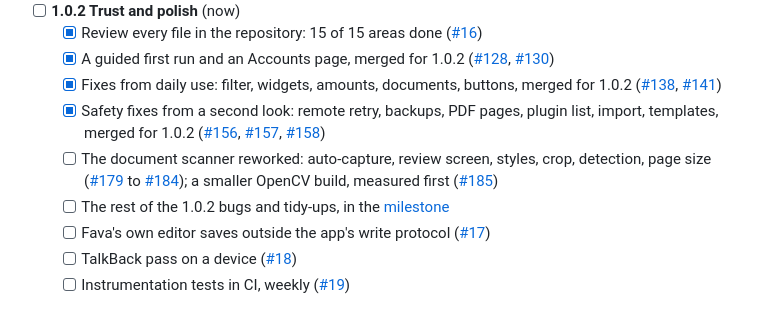
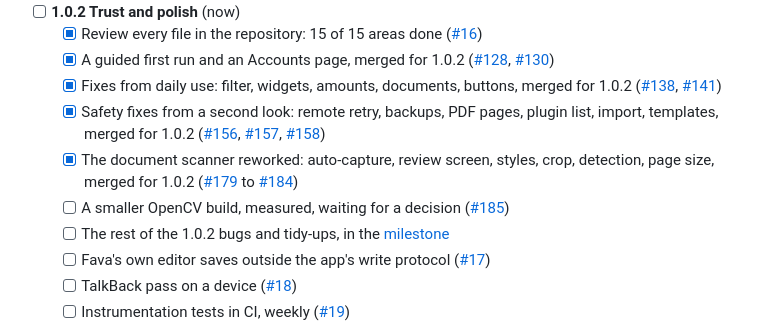
Before and after one commit to pintofi/beanbook, a Markdown page: README.md, the part around the change. Drawn GitHub-style.

Commit message:
Roadmap: the scanner rework is merged, and the smaller OpenCV build is measured (#226)

```diff
--- a/README.md
+++ b/README.md
@@ -436,7 +436,8 @@ and the status of every item.
   - [x] A guided first run and an Accounts page, merged for 1.0.2 ([#128](https://github.com/pintofi/beanbook/issues/128), [#130](https://github.com/pintofi/beanbook/issues/130))
   - [x] Fixes from daily use: filter, widgets, amounts, documents, buttons, merged for 1.0.2 ([#138](https://github.com/pintofi/beanbook/pull/138), [#141](https://github.com/pintofi/beanbook/pull/141))
   - [x] Safety fixes from a second look: remote retry, backups, PDF pages, plugin list, import, templates, merged for 1.0.2 ([#156](https://github.com/pintofi/beanbook/issues/156), [#157](https://github.com/pintofi/beanbook/issues/157), [#158](https://github.com/pintofi/beanbook/issues/158))
-  - [ ] The document scanner reworked: auto-capture, review screen, styles, crop, detection, page size ([#179](https://github.com/pintofi/beanbook/issues/179) to [#184](https://github.com/pintofi/beanbook/issues/184)); a smaller OpenCV build, measured first ([#185](https://github.com/pintofi/beanbook/issues/185))
+  - [x] The document scanner reworked: auto-capture, review screen, styles, crop, detection, page size, merged for 1.0.2 ([#179](https://github.com/pintofi/beanbook/issues/179) to [#184](https://github.com/pintofi/beanbook/issues/184))
+  - [ ] A smaller OpenCV build, measured, waiting for a decision ([#185](https://github.com/pintofi/beanbook/issues/185))
   - [ ] The rest of the 1.0.2 bugs and tidy-ups, in the [milestone](https://github.com/pintofi/beanbook/milestone/1)
   - [ ] Fava's own editor saves outside the app's write protocol ([#17](https://github.com/pintofi/beanbook/issues/17))
   - [ ] TalkBack pass on a device ([#18](https://github.com/pintofi/beanbook/issues/18))
```
Also changed, not shown: ROADMAP.md (+3 -3 lines).
